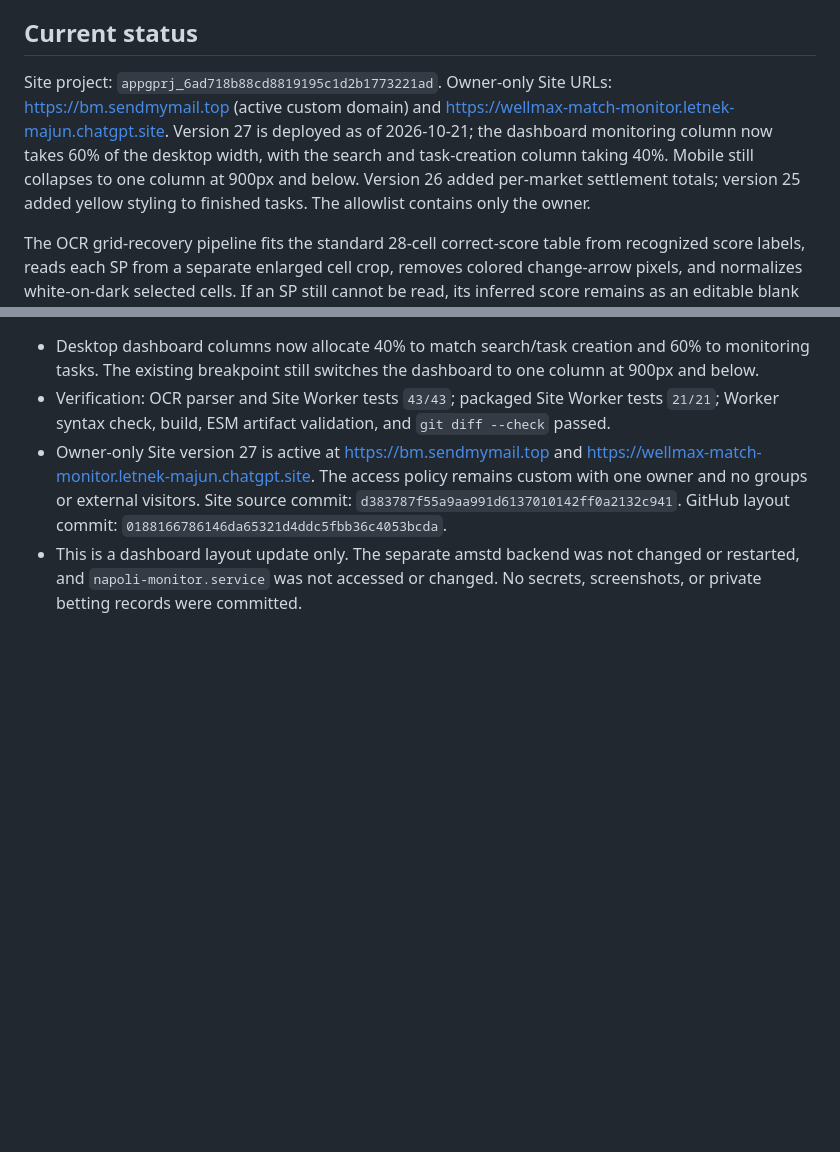
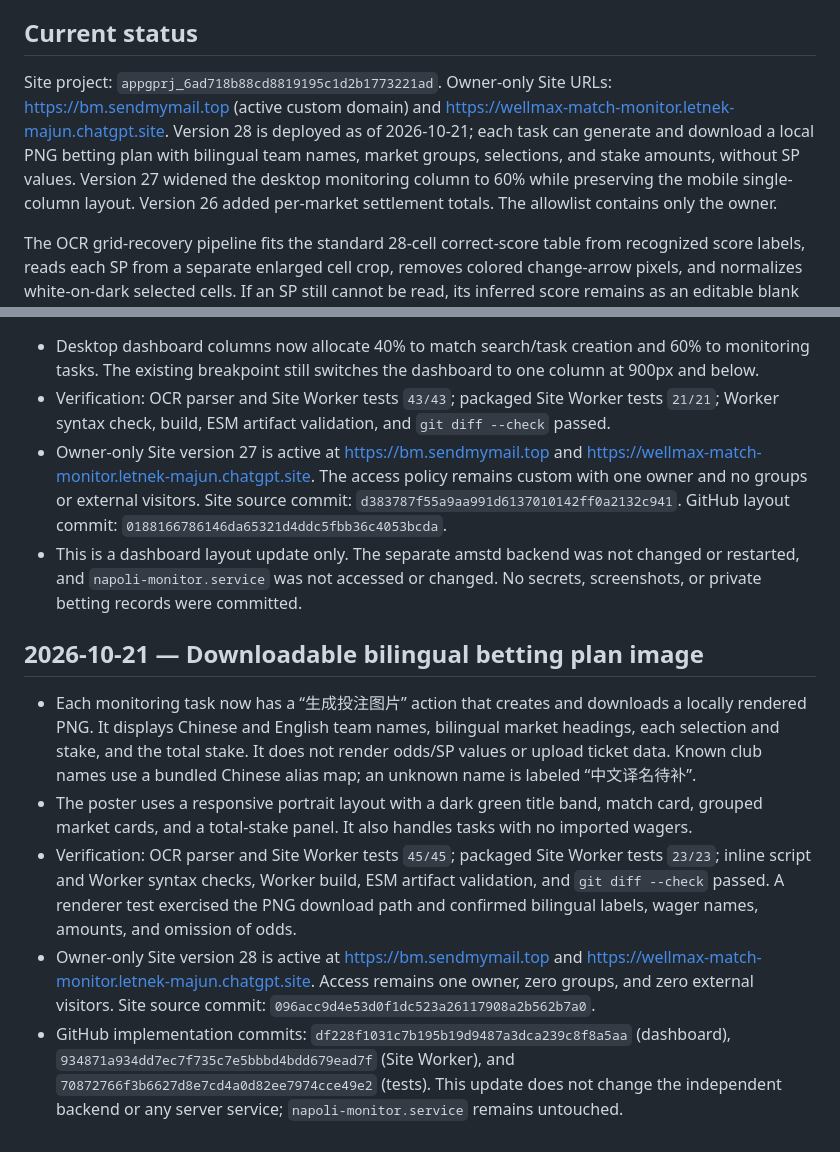
Before and after one commit to majunwuxi/sportsmatch, a Markdown page: SITES.md, 2 parts joined by grey strips. GitHub-like rendering; blank space fills up the shorter version.

Commit message:
docs: record betting plan image deployment

```diff
--- a/SITES.md
+++ b/SITES.md
@@ -16,7 +16,7 @@ The browser cannot supply upstream credentials or a target URL. The proxy only a
 ## Current status
 
 Site project: `appgprj_6ad718b88cd8819195c1d2b1773221ad`.
-Owner-only Site URLs: https://bm.sendmymail.top (active custom domain) and https://wellmax-match-monitor.letnek-majun.chatgpt.site. Version 27 is deployed as of 2026-10-21; the dashboard monitoring column now takes 60% of the desktop width, with the search and task-creation column taking 40%. Mobile still collapses to one column at 900px and below. Version 26 added per-market settlement totals; version 25 added yellow styling to finished tasks. The allowlist contains only the owner.
+Owner-only Site URLs: https://bm.sendmymail.top (active custom domain) and https://wellmax-match-monitor.letnek-majun.chatgpt.site. Version 28 is deployed as of 2026-10-21; each task can generate and download a local PNG betting plan with bilingual team names, market groups, selections, and stake amounts, without SP values. Version 27 widened the desktop monitoring column to 60% while preserving the mobile single-column layout. Version 26 added per-market settlement totals. The allowlist contains only the owner.
 
 The OCR grid-recovery pipeline fits the standard 28-cell correct-score table from recognized score labels, reads each SP from a separate enlarged cell crop, removes colored change-arrow pixels, and normalizes white-on-dark selected cells. If an SP still cannot be read, its inferred score remains as an editable blank candidate instead of disappearing. Page-level and cell-level odds are reconciled by confidence, with decimal readings preferred when the digits otherwise match. It requires a user confirmation when settling “胜其它／负其它”. The Site checks `/api/health` for `screenshot_score_lists` support before creating such a task, so the backend must be upgraded from the matching GitHub commit and only `sportsmatch-web.service` restarted first. No real API-Football result transition or Telegram message was triggered during this update.
 
@@ -34,3 +34,11 @@ Keep the existing backend secrets in their current server-side environment. Foll
 - Verification: OCR parser and Site Worker tests `43/43`; packaged Site Worker tests `21/21`; Worker syntax check, build, ESM artifact validation, and `git diff --check` passed.
 - Owner-only Site version 27 is active at https://bm.sendmymail.top and https://wellmax-match-monitor.letnek-majun.chatgpt.site. The access policy remains custom with one owner and no groups or external visitors. Site source commit: `d383787f55a9aa991d6137010142ff0a2132c941`. GitHub layout commit: `0188166786146da65321d4ddc5fbb36c4053bcda`.
 - This is a dashboard layout update only. The separate amstd backend was not changed or restarted, and `napoli-monitor.service` was not accessed or changed. No secrets, screenshots, or private betting records were committed.
+
+## 2026-10-21 — Downloadable bilingual betting plan image
+
+- Each monitoring task now has a “生成投注图片” action that creates and downloads a locally rendered PNG. It displays Chinese and English team names, bilingual market headings, each selection and stake, and the total stake. It does not render odds/SP values or upload ticket data. Known club names use a bundled Chinese alias map; an unknown name is labeled “中文译名待补”.
+- The poster uses a responsive portrait layout with a dark green title band, match card, grouped market cards, and a total-stake panel. It also handles tasks with no imported wagers.
+- Verification: OCR parser and Site Worker tests `45/45`; packaged Site Worker tests `23/23`; inline script and Worker syntax checks, Worker build, ESM artifact validation, and `git diff --check` passed. A renderer test exercised the PNG download path and confirmed bilingual labels, wager names, amounts, and omission of odds.
+- Owner-only Site version 28 is active at https://bm.sendmymail.top and https://wellmax-match-monitor.letnek-majun.chatgpt.site. Access remains one owner, zero groups, and zero external visitors. Site source commit: `096acc9d4e53d0f1dc523a26117908a2b562b7a0`.
+- GitHub implementation commits: `df228f1031c7b195b19d9487a3dca239c8f8a5aa` (dashboard), `934871a934dd7ec7f735c7e5bbbd4bdd679ead7f` (Site Worker), and `70872766f3b6627d8e7cd4a0d82ee7974cce49e2` (tests). This update does not change the independent backend or any server service; `napoli-monitor.service` remains untouched.
```
